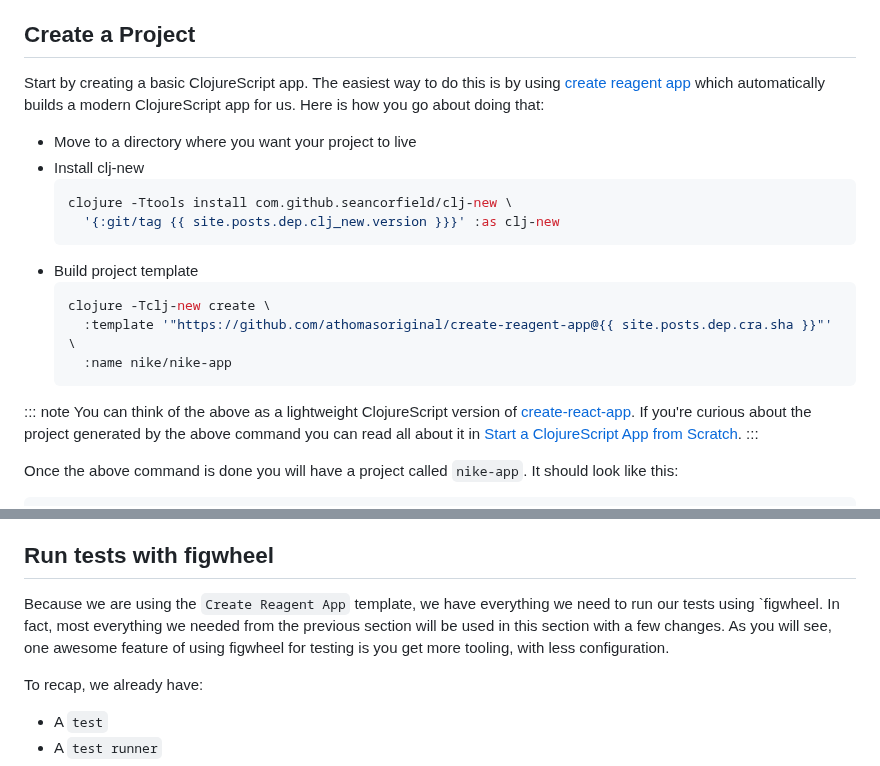
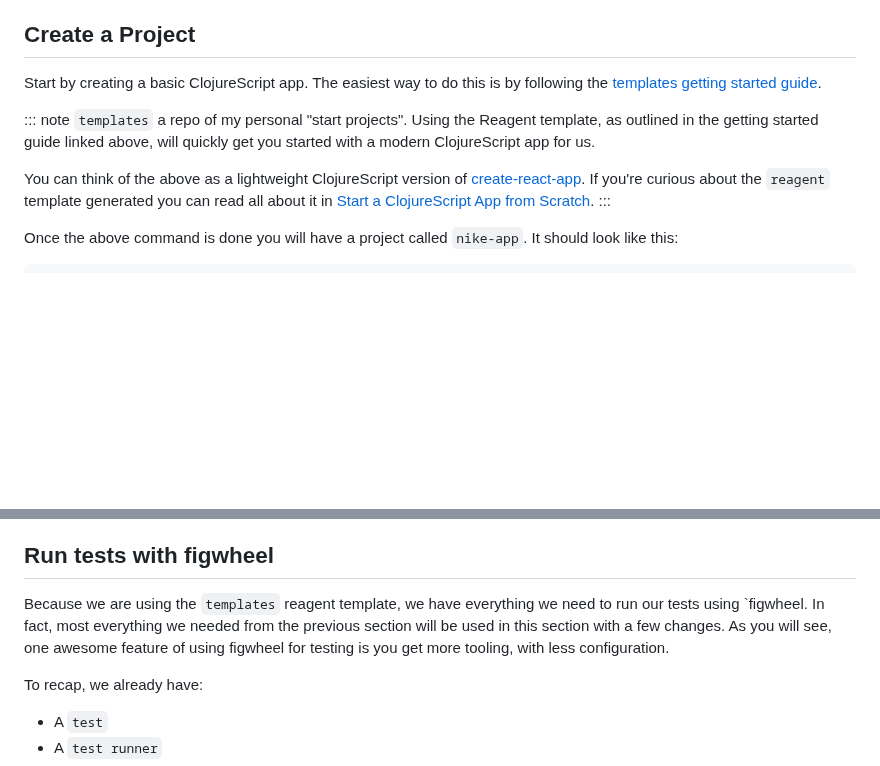
Before and after one commit to athomasoriginal/com.betweentwoparens, a Markdown page: src/posts/003-testing-clojurescript.md, 2 parts joined by grey strips. GitHub-like rendering; blank space fills up the shorter version.

Commit message:
Update Blog Post - 003 - deprecate create-reagent-app
I've archived the `create-reagent-app` project and replaced it with
`athomasoriginal/templates` which uses `deps-new` instead of `clj-new`.
Additionally, we no longer inline the setup because that's duplicating
what's in the README.

````diff
--- a/src/posts/003-testing-clojurescript.md
+++ b/src/posts/003-testing-clojurescript.md
@@ -26,23 +26,17 @@ basic `Test Toolchain` in ClojureScript.
 
 ## Create a Project
 
-Start by creating a basic ClojureScript app.  The easiest way to do this is by using [create reagent app] which automatically builds a modern ClojureScript app for us.  Here is how you go about doing that:
-
-- Move to a directory where you want your project to live
-- Install clj-new
-  ```bash
-  clojure -Ttools install com.github.seancorfield/clj-new \
-    '{:git/tag {{ site.posts.dep.clj_new.version }}}' :as clj-new
-  ```
-- Build project template
-  ```bash
-  clojure -Tclj-new create \
-    :template '"https://github.com/athomasoriginal/create-reagent-app@{{ site.posts.dep.cra.sha }}"' \
-    :name nike/nike-app
-  ```
+Start by creating a basic ClojureScript app.  The easiest way to do this is by
+following the [templates getting started guide].
 
 ::: note
-You can think of the above as a lightweight ClojureScript version of [create-react-app]. If you're curious about the project generated by the above command you can read all about it in [Start a ClojureScript App from Scratch].
+`templates` a repo of my personal "start projects". Using the Reagent template,
+as outlined in the getting started guide linked above, will quickly get you
+started with a modern ClojureScript app for us.
+
+You can think of the above as a lightweight ClojureScript version of
+[create-react-app]. If you're curious about the `reagent` template generated
+you can read all about it in [Start a ClojureScript App from Scratch].
 :::
 
 
@@ -247,7 +241,7 @@ And that's everything involved in setting up a ClojureScript only `Test Toolchai
 
 ## Run tests with figwheel
 
-Because we are using the `Create Reagent App` template, we have everything we need to run our tests using `figwheel.  In fact, most everything we needed from the previous section will be used in this section with a few changes.  As you will see, one awesome feature of using figwheel for testing is you get more tooling, with less configuration.
+Because we are using the `templates` reagent template, we have everything we need to run our tests using `figwheel.  In fact, most everything we needed from the previous section will be used in this section with a few changes.  As you will see, one awesome feature of using figwheel for testing is you get more tooling, with less configuration.
 
 To recap, we already have:
 
````
Also changed, not shown: other parts of src/posts/003-testing-clojurescript.md (+2 -1 lines).
